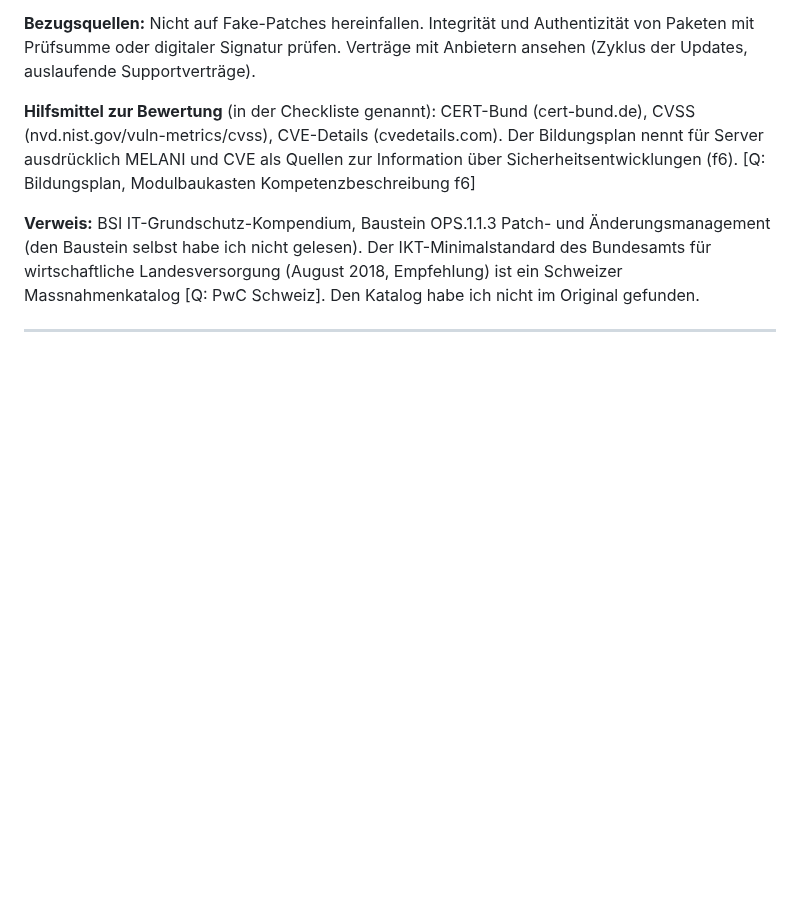
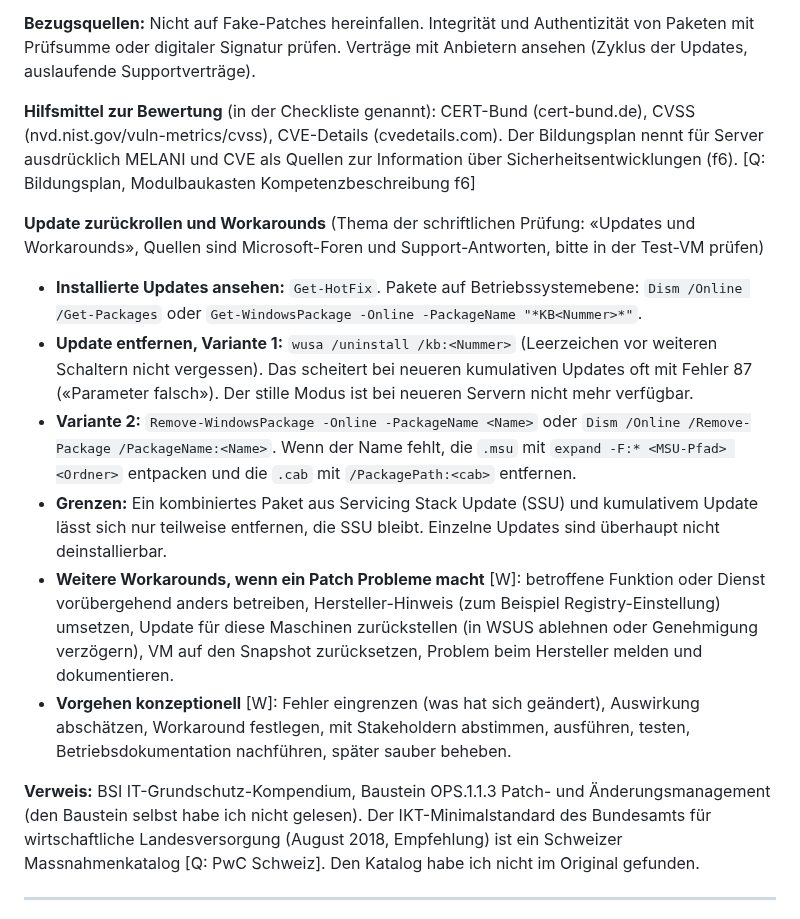
Before and after one commit to MCtaxidriver/Claude, a Markdown page: docs/UEK-188-Lernhilfen.md, the part around the change. Rendered like a GitHub page; blank space fills up the shorter version.

Commit message:
ÜK 188: Updates zurückrollen und Workarounds ergänzt
Co-Authored-By: Claude Sonnet 5.5 <noreply@anthropic.com>
Claude-Session: https://claude.ai/code/session_01Hq4LnXEYJGY9kwYpqtvxho

```diff
--- a/docs/UEK-188-Lernhilfen.md
+++ b/docs/UEK-188-Lernhilfen.md
@@ -591,6 +591,14 @@ Quelle: Bayerisches Landesamt für Datenschutzaufsicht, «Patch Management im Al
 
 **Hilfsmittel zur Bewertung** (in der Checkliste genannt): CERT-Bund (cert-bund.de), CVSS (nvd.nist.gov/vuln-metrics/cvss), CVE-Details (cvedetails.com). Der Bildungsplan nennt für Server ausdrücklich MELANI und CVE als Quellen zur Information über Sicherheitsentwicklungen (f6). [Q: Bildungsplan, Modulbaukasten Kompetenzbeschreibung f6]
 
+**Update zurückrollen und Workarounds** (Thema der schriftlichen Prüfung: «Updates und Workarounds», Quellen sind Microsoft-Foren und Support-Antworten, bitte in der Test-VM prüfen)
+- **Installierte Updates ansehen:** `Get-HotFix`. Pakete auf Betriebssystemebene: `Dism /Online /Get-Packages` oder `Get-WindowsPackage -Online -PackageName "*KB<Nummer>*"`.
+- **Update entfernen, Variante 1:** `wusa /uninstall /kb:<Nummer>` (Leerzeichen vor weiteren Schaltern nicht vergessen). Das scheitert bei neueren kumulativen Updates oft mit Fehler 87 («Parameter falsch»). Der stille Modus ist bei neueren Servern nicht mehr verfügbar.
+- **Variante 2:** `Remove-WindowsPackage -Online -PackageName <Name>` oder `Dism /Online /Remove-Package /PackageName:<Name>`. Wenn der Name fehlt, die `.msu` mit `expand -F:* <MSU-Pfad> <Ordner>` entpacken und die `.cab` mit `/PackagePath:<cab>` entfernen.
+- **Grenzen:** Ein kombiniertes Paket aus Servicing Stack Update (SSU) und kumulativem Update lässt sich nur teilweise entfernen, die SSU bleibt. Einzelne Updates sind überhaupt nicht deinstallierbar.
+- **Weitere Workarounds, wenn ein Patch Probleme macht** [W]: betroffene Funktion oder Dienst vorübergehend anders betreiben, Hersteller-Hinweis (zum Beispiel Registry-Einstellung) umsetzen, Update für diese Maschinen zurückstellen (in WSUS ablehnen oder Genehmigung verzögern), VM auf den Snapshot zurücksetzen, Problem beim Hersteller melden und dokumentieren.
+- **Vorgehen konzeptionell** [W]: Fehler eingrenzen (was hat sich geändert), Auswirkung abschätzen, Workaround festlegen, mit Stakeholdern abstimmen, ausführen, testen, Betriebsdokumentation nachführen, später sauber beheben.
+
 **Verweis:** BSI IT-Grundschutz-Kompendium, Baustein OPS.1.1.3 Patch- und Änderungsmanagement (den Baustein selbst habe ich nicht gelesen). Der IKT-Minimalstandard des Bundesamts für wirtschaftliche Landesversorgung (August 2018, Empfehlung) ist ein Schweizer Massnahmenkatalog [Q: PwC Schweiz]. Den Katalog habe ich nicht im Original gefunden.
 
 ---
```
